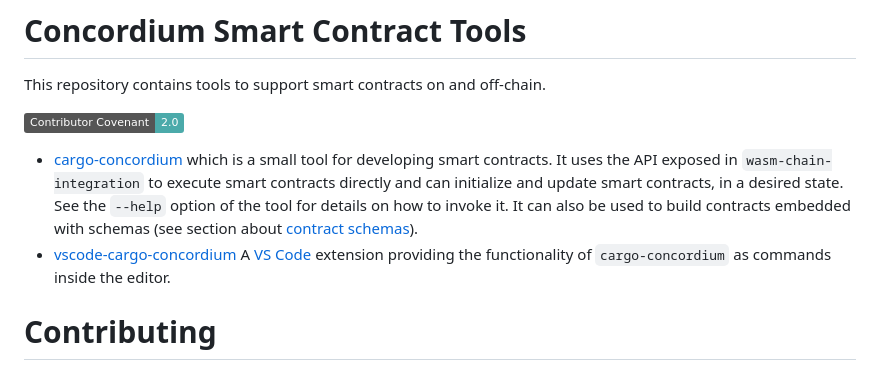
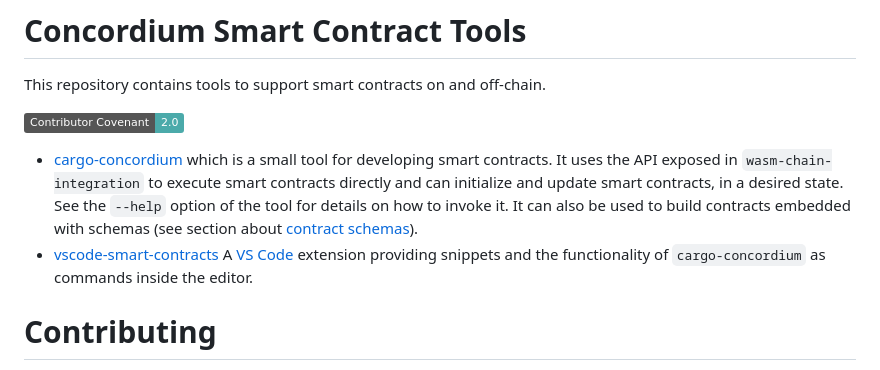
Before and after one commit to Concordium/concordium-smart-contract-tools, a Markdown page: README.md, the part around the change. GitHub-like rendering; badges without logos.

```diff
--- a/README.md
+++ b/README.md
@@ -6,7 +6,7 @@ This repository contains tools to support smart contracts on and off-chain.
 
 - [cargo-concordium](./cargo-concordium) which is a small tool for developing smart contracts. It uses the API exposed in `wasm-chain-integration` to execute smart contracts directly and can initialize and update smart contracts, in a desired state. See the `--help` option of the tool for details on how to invoke it.
    It can also be used to build contracts embedded with schemas (see section about [contract schemas](#contract-schema)).
-- [vscode-cargo-concordium](./vscode-cargo-concordium/) A [VS Code](https://code.visualstudio.com/) extension providing the functionality of `cargo-concordium` as commands inside the editor.
+- [vscode-smart-contracts](./vscode-smart-contracts/) A [VS Code](https://code.visualstudio.com/) extension providing snippets and the functionality of `cargo-concordium` as commands inside the editor.
 
 # Contributing
 
```
Also changed, not shown: vscode-smart-contracts/README.md (+4 -4 lines), vscode-smart-contracts/icon.png (renamed from vscode-smart-contracts/assets/concordium-logo.png), 4 other files.
